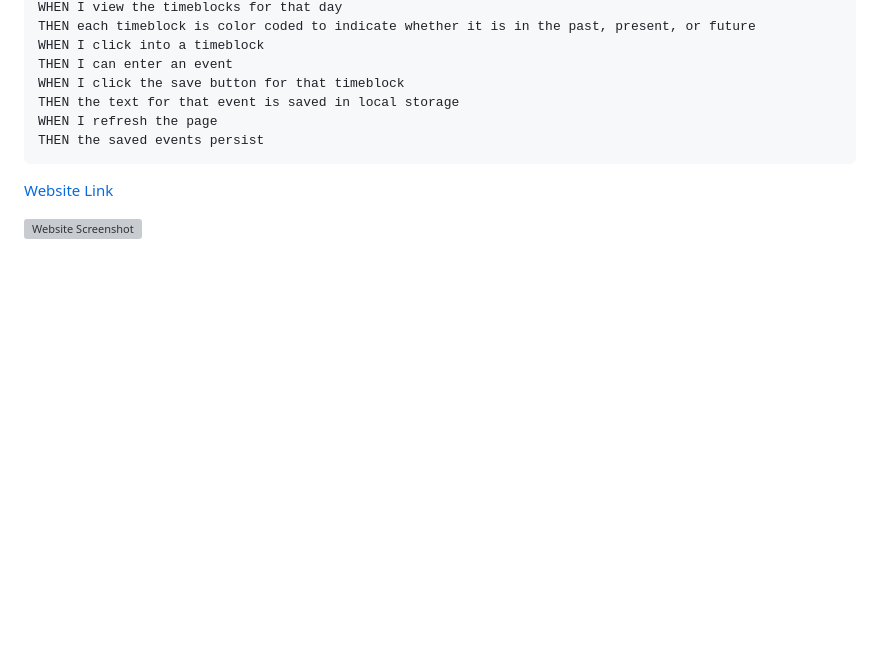
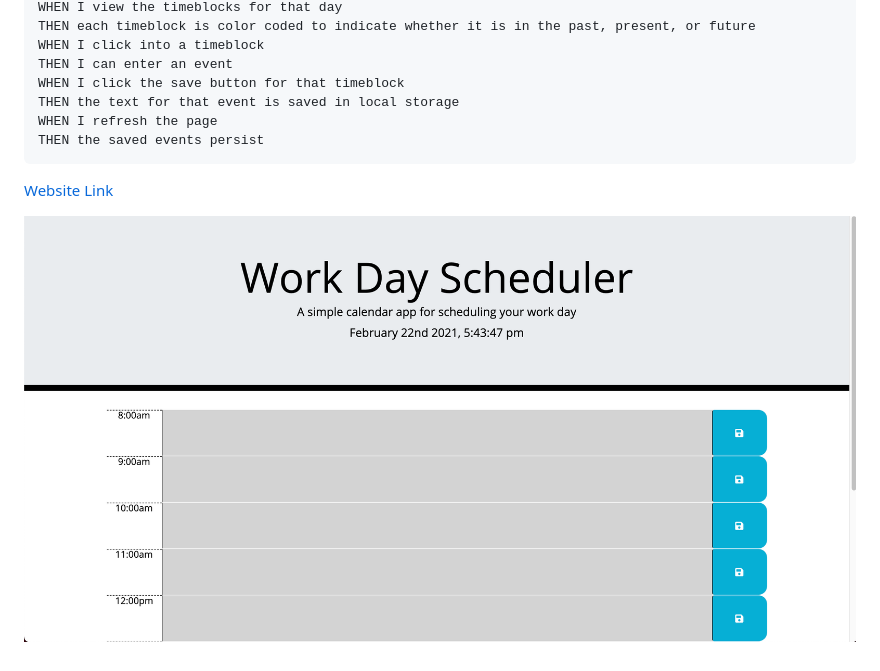
Before and after one commit to cabril87/WDS-TPAPI-HW-5, a Markdown page: README.md, the part around the change. Rendered like a GitHub page; pictures changed too: Assets/ss.png (added); blank space fills up the shorter version; grey boxes are pictures that could not be loaded.

````diff
--- a/README.md
+++ b/README.md
@@ -38,4 +38,4 @@ THEN the saved events persist
 ```
 [Website Link](https://cabril87.github.io/WDS-TPAPI-HW-5/)
 
-![Website Screenshot]()
+![Website Screenshot](./Assets/ss.png)
````
Also changed, not shown: 1 other file.
